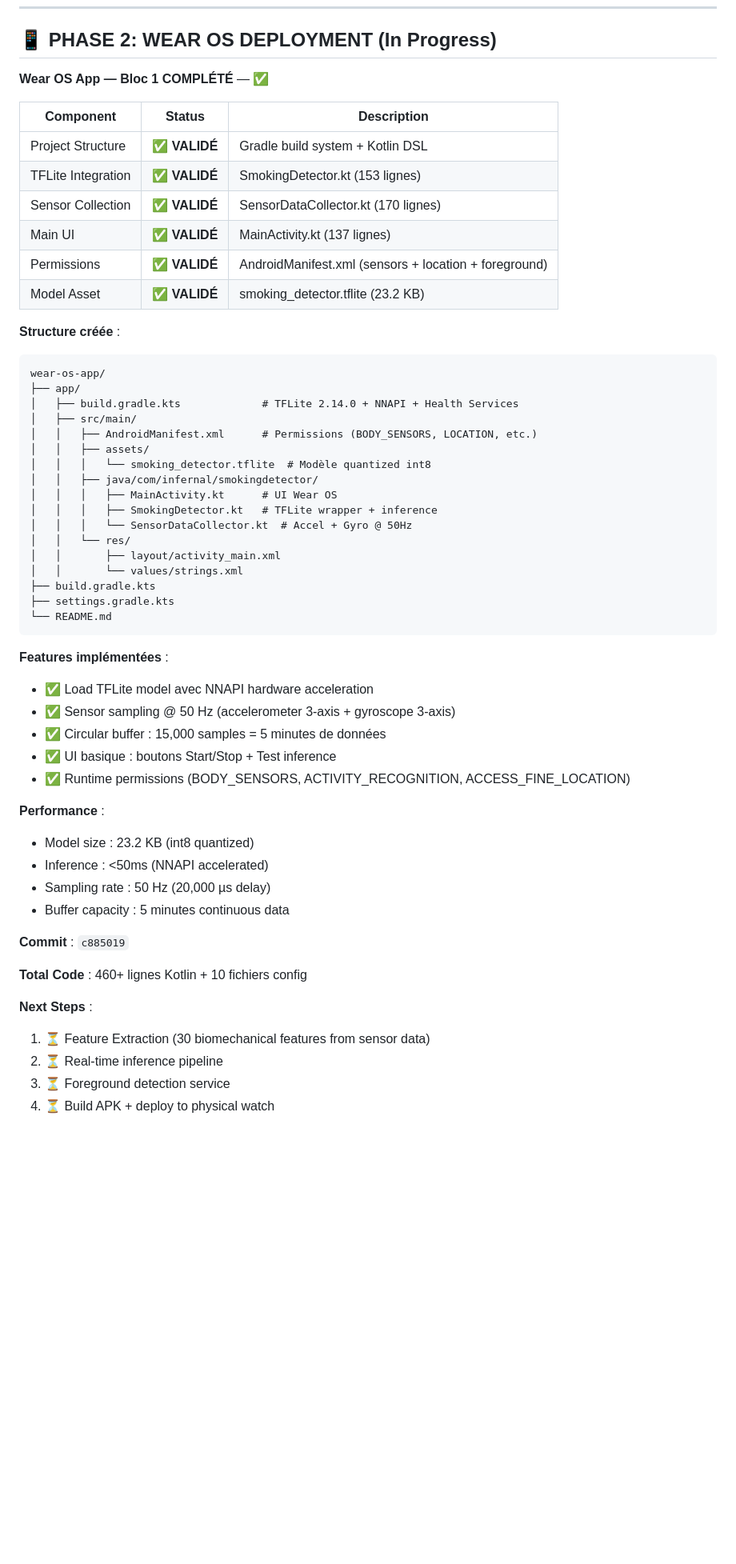
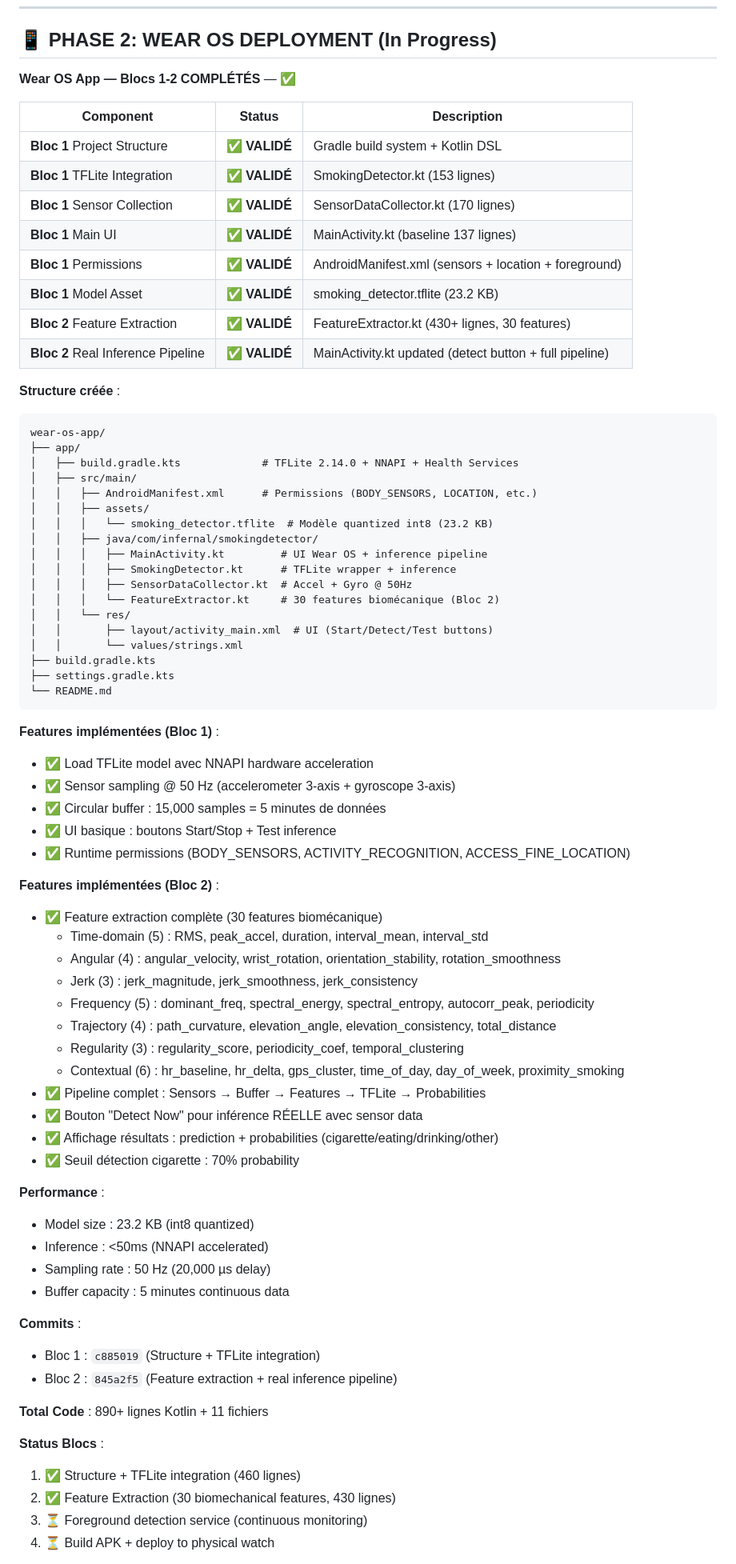
Before and after one commit to sky1241/infernal-wheel, a Markdown page: trilateration/ARBRE_DETECTION.md, the part around one of its changes. Shown at 80% size. GitHub-like rendering; blank space fills up the shorter version.

Commit message:
docs(arbre): update with Wear OS Bloc 2 status (feature extraction)
Co-Authored-By: Claude Sonnet 4.5 <noreply@anthropic.com>

````diff
--- a/trilateration/ARBRE_DETECTION.md
+++ b/trilateration/ARBRE_DETECTION.md
@@ -606,16 +606,18 @@ Jour N : détection → attends N min avant
 
 ## 📱 **PHASE 2: WEAR OS DEPLOYMENT (In Progress)**
 
-**Wear OS App — Bloc 1 COMPLÉTÉ** — ✅
+**Wear OS App — Blocs 1-2 COMPLÉTÉS** — ✅
 
 | Component | Status | Description |
 |-----------|--------|-------------|
-| Project Structure | ✅ **VALIDÉ** | Gradle build system + Kotlin DSL |
-| TFLite Integration | ✅ **VALIDÉ** | SmokingDetector.kt (153 lignes) |
-| Sensor Collection | ✅ **VALIDÉ** | SensorDataCollector.kt (170 lignes) |
-| Main UI | ✅ **VALIDÉ** | MainActivity.kt (137 lignes) |
-| Permissions | ✅ **VALIDÉ** | AndroidManifest.xml (sensors + location + foreground) |
-| Model Asset | ✅ **VALIDÉ** | smoking_detector.tflite (23.2 KB) |
+| **Bloc 1** Project Structure | ✅ **VALIDÉ** | Gradle build system + Kotlin DSL |
+| **Bloc 1** TFLite Integration | ✅ **VALIDÉ** | SmokingDetector.kt (153 lignes) |
+| **Bloc 1** Sensor Collection | ✅ **VALIDÉ** | SensorDataCollector.kt (170 lignes) |
+| **Bloc 1** Main UI | ✅ **VALIDÉ** | MainActivity.kt (baseline 137 lignes) |
+| **Bloc 1** Permissions | ✅ **VALIDÉ** | AndroidManifest.xml (sensors + location + foreground) |
+| **Bloc 1** Model Asset | ✅ **VALIDÉ** | smoking_detector.tflite (23.2 KB) |
+| **Bloc 2** Feature Extraction | ✅ **VALIDÉ** | FeatureExtractor.kt (430+ lignes, 30 features) |
+| **Bloc 2** Real Inference Pipeline | ✅ **VALIDÉ** | MainActivity.kt updated (detect button + full pipeline) |
 
 **Structure créée** :
 ```
@@ -625,25 +627,40 @@ wear-os-app/
 │   ├── src/main/
 │   │   ├── AndroidManifest.xml      # Permissions (BODY_SENSORS, LOCATION, etc.)
 │   │   ├── assets/
-│   │   │   └── smoking_detector.tflite  # Modèle quantized int8
+│   │   │   └── smoking_detector.tflite  # Modèle quantized int8 (23.2 KB)
 │   │   ├── java/com/infernal/smokingdetector/
-│   │   │   ├── MainActivity.kt      # UI Wear OS
-│   │   │   ├── SmokingDetector.kt   # TFLite wrapper + inference
-│   │   │   └── SensorDataCollector.kt  # Accel + Gyro @ 50Hz
+│   │   │   ├── MainActivity.kt         # UI Wear OS + inference pipeline
+│   │   │   ├── SmokingDetector.kt      # TFLite wrapper + inference
+│   │   │   ├── SensorDataCollector.kt  # Accel + Gyro @ 50Hz
+│   │   │   └── FeatureExtractor.kt     # 30 features biomécanique (Bloc 2)
 │   │   └── res/
-│   │       ├── layout/activity_main.xml
+│   │       ├── layout/activity_main.xml  # UI (Start/Detect/Test buttons)
 │   │       └── values/strings.xml
 ├── build.gradle.kts
 ├── settings.gradle.kts
 └── README.md
 ```
 
-**Features implémentées** :
+**Features implémentées (Bloc 1)** :
 - ✅ Load TFLite model avec NNAPI hardware acceleration
 - ✅ Sensor sampling @ 50 Hz (accelerometer 3-axis + gyroscope 3-axis)
 - ✅ Circular buffer : 15,000 samples = 5 minutes de données
 - ✅ UI basique : boutons Start/Stop + Test inference
 - ✅ Runtime permissions (BODY_SENSORS, ACTIVITY_RECOGNITION, ACCESS_FINE_LOCATION)
+
+**Features implémentées (Bloc 2)** :
+- ✅ Feature extraction complète (30 features biomécanique)
+  - Time-domain (5) : RMS, peak_accel, duration, interval_mean, interval_std
+  - Angular (4) : angular_velocity, wrist_rotation, orientation_stability, rotation_smoothness
+  - Jerk (3) : jerk_magnitude, jerk_smoothness, jerk_consistency
+  - Frequency (5) : dominant_freq, spectral_energy, spectral_entropy, autocorr_peak, periodicity
+  - Trajectory (4) : path_curvature, elevation_angle, elevation_consistency, total_distance
+  - Regularity (3) : regularity_score, periodicity_coef, temporal_clustering
+  - Contextual (6) : hr_baseline, hr_delta, gps_cluster, time_of_day, day_of_week, proximity_smoking
+- ✅ Pipeline complet : Sensors → Buffer → Features → TFLite → Probabilities
+- ✅ Bouton "Detect Now" pour inférence RÉELLE avec sensor data
+- ✅ Affichage résultats : prediction + probabilities (cigarette/eating/drinking/other)
+- ✅ Seuil détection cigarette : 70% probability
 
 **Performance** :
 - Model size : 23.2 KB (int8 quantized)
@@ -651,12 +668,14 @@ wear-os-app/
 - Sampling rate : 50 Hz (20,000 µs delay)
 - Buffer capacity : 5 minutes continuous data
 
-**Commit** : `c885019`
+**Commits** :
+- Bloc 1 : `c885019` (Structure + TFLite integration)
+- Bloc 2 : `845a2f5` (Feature extraction + real inference pipeline)
 
-**Total Code** : 460+ lignes Kotlin + 10 fichiers config
+**Total Code** : 890+ lignes Kotlin + 11 fichiers
 
-**Next Steps** :
-1. ⏳ Feature Extraction (30 biomechanical features from sensor data)
-2. ⏳ Real-time inference pipeline
-3. ⏳ Foreground detection service
+**Status Blocs** :
+1. ✅ Structure + TFLite integration (460 lignes)
+2. ✅ Feature Extraction (30 biomechanical features, 430 lignes)
+3. ⏳ Foreground detection service (continuous monitoring)
 4. ⏳ Build APK + deploy to physical watch
````
Also changed, not shown: other parts of trilateration/ARBRE_DETECTION.md (+2 -0 lines).
